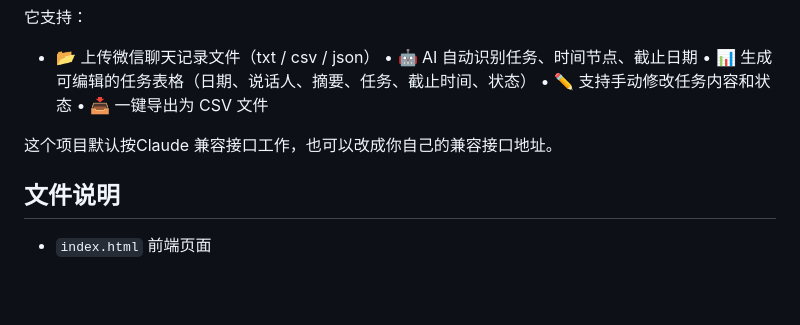
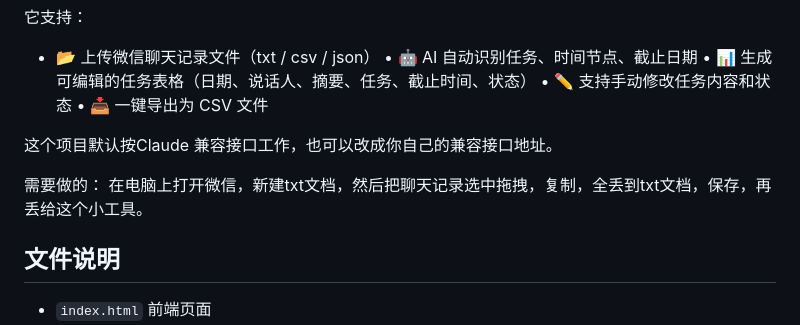
Before and after one commit to strawberryoh/chat-task-extractor, a Markdown page: README.md, the part around the change. GitHub-like rendering; blank space fills up the shorter version.

Commit message:
Update README with chat record export instructions
Added instructions for exporting chat records to a text file.

```diff
--- a/README.md
+++ b/README.md
@@ -11,6 +11,9 @@
 	•	📥 一键导出为 CSV 文件
 
 这个项目默认按Claude 兼容接口工作，也可以改成你自己的兼容接口地址。
+
+需要做的：
+在电脑上打开微信，新建txt文档，然后把聊天记录选中拖拽，复制，全丢到txt文档，保存，再丢给这个小工具。
 
 ## 文件说明
 
```
